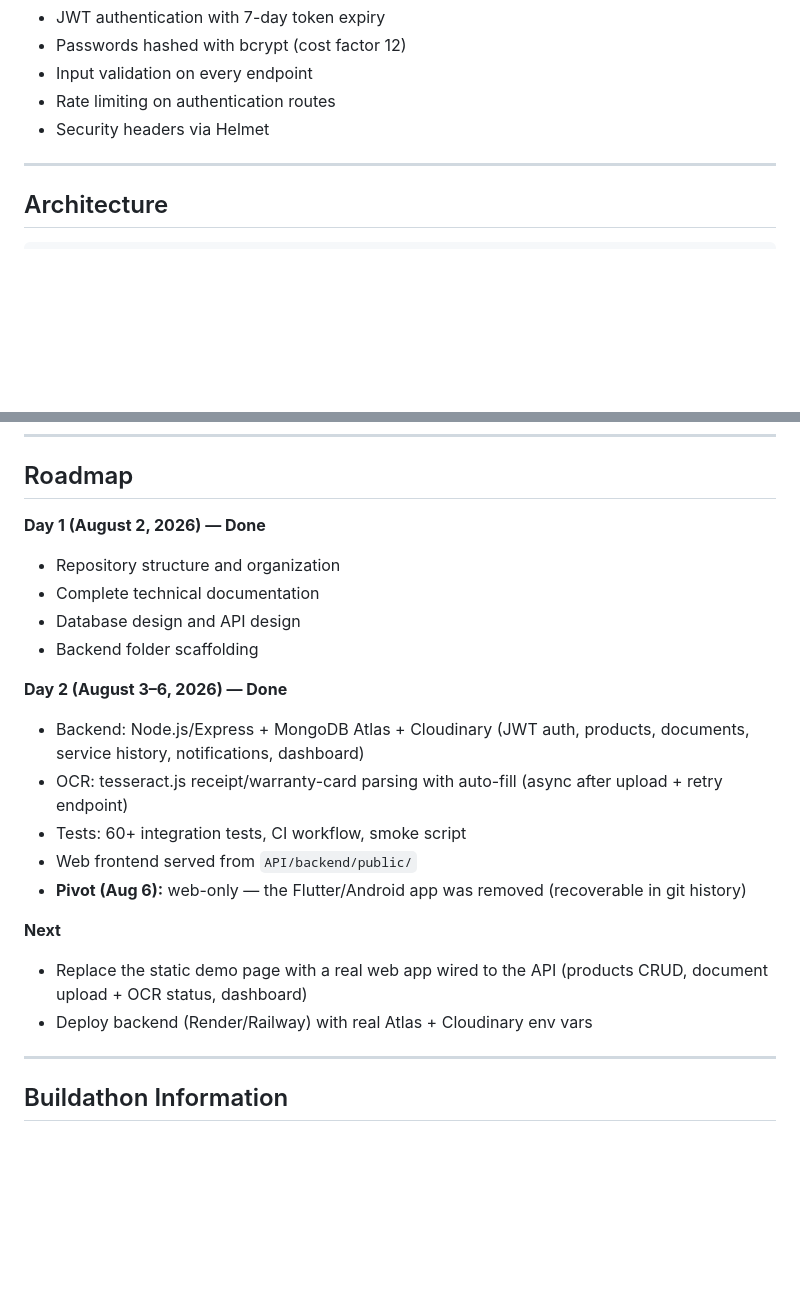
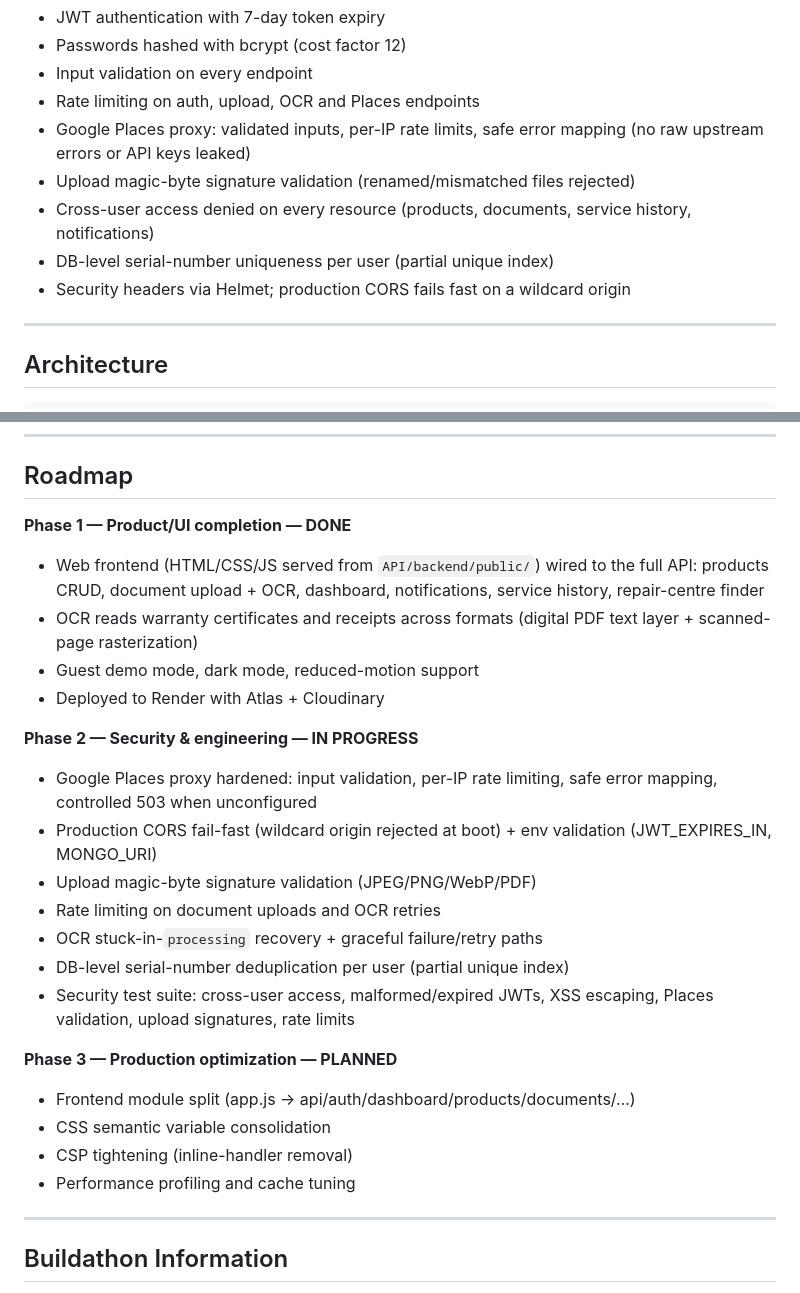
Before and after one commit to Alex07lol/warranty-checker, a Markdown page: README.md, 2 parts joined by grey strips. Drawn GitHub-style; blank space fills up the shorter version.

Commit message:
docs: update README roadmap to Phase 1 DONE / Phase 2 IN PROGRESS

```diff
--- a/README.md
+++ b/README.md
@@ -64,8 +64,12 @@ WarrantyVault solves this by providing a dedicated, secure, web platform where e
 - JWT authentication with 7-day token expiry
 - Passwords hashed with bcrypt (cost factor 12)
 - Input validation on every endpoint
-- Rate limiting on authentication routes
-- Security headers via Helmet
+- Rate limiting on auth, upload, OCR and Places endpoints
+- Google Places proxy: validated inputs, per-IP rate limits, safe error mapping (no raw upstream errors or API keys leaked)
+- Upload magic-byte signature validation (renamed/mismatched files rejected)
+- Cross-user access denied on every resource (products, documents, service history, notifications)
+- DB-level serial-number uniqueness per user (partial unique index)
+- Security headers via Helmet; production CORS fails fast on a wildcard origin
 
 ---
 
@@ -200,22 +204,26 @@ For the complete API specification including request and response schemas see [d
 
 ## Roadmap
 
-**Day 1 (August 2, 2026) — Done**
-- Repository structure and organization
-- Complete technical documentation
-- Database design and API design
-- Backend folder scaffolding
+**Phase 1 — Product/UI completion — DONE**
+- Web frontend (HTML/CSS/JS served from `API/backend/public/`) wired to the full API: products CRUD, document upload + OCR, dashboard, notifications, service history, repair-centre finder
+- OCR reads warranty certificates and receipts across formats (digital PDF text layer + scanned-page rasterization)
+- Guest demo mode, dark mode, reduced-motion support
+- Deployed to Render with Atlas + Cloudinary
 
-**Day 2 (August 3–6, 2026) — Done**
-- Backend: Node.js/Express + MongoDB Atlas + Cloudinary (JWT auth, products, documents, service history, notifications, dashboard)
-- OCR: tesseract.js receipt/warranty-card parsing with auto-fill (async after upload + retry endpoint)
-- Tests: 60+ integration tests, CI workflow, smoke script
-- Web frontend served from `API/backend/public/`
-- **Pivot (Aug 6):** web-only — the Flutter/Android app was removed (recoverable in git history)
+**Phase 2 — Security & engineering — IN PROGRESS**
+- Google Places proxy hardened: input validation, per-IP rate limiting, safe error mapping, controlled 503 when unconfigured
+- Production CORS fail-fast (wildcard origin rejected at boot) + env validation (JWT_EXPIRES_IN, MONGO_URI)
+- Upload magic-byte signature validation (JPEG/PNG/WebP/PDF)
+- Rate limiting on document uploads and OCR retries
+- OCR stuck-in-`processing` recovery + graceful failure/retry paths
+- DB-level serial-number deduplication per user (partial unique index)
+- Security test suite: cross-user access, malformed/expired JWTs, XSS escaping, Places validation, upload signatures, rate limits
 
-**Next**
-- Replace the static demo page with a real web app wired to the API (products CRUD, document upload + OCR status, dashboard)
-- Deploy backend (Render/Railway) with real Atlas + Cloudinary env vars
+**Phase 3 — Production optimization — PLANNED**
+- Frontend module split (app.js → api/auth/dashboard/products/documents/…)
+- CSS semantic variable consolidation
+- CSP tightening (inline-handler removal)
+- Performance profiling and cache tuning
 
 ---
 
```
